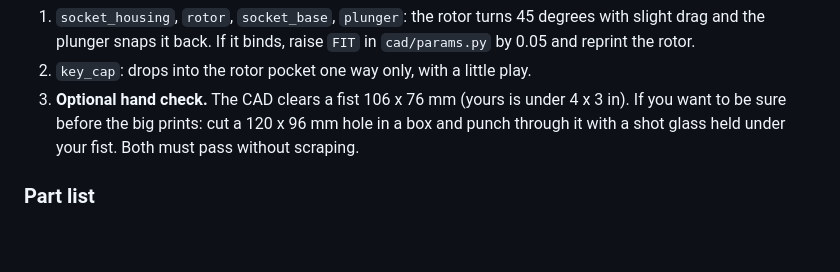
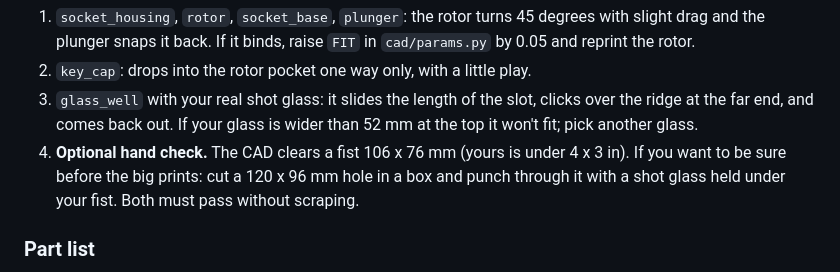
Before and after one commit to TheRageKage12/drunk-lantern-power-battery, a Markdown page: docs/BUILD_GUIDE.md, the part around the change. Rendered like a GitHub page; blank space fills up the shorter version.

Commit message:
Guide: test the glass in glass_well before the big prints
Co-Authored-By: Claude Opus 5.5 <noreply@anthropic.com>
Claude-Session: https://claude.ai/code/session_01RA7Cpt4fWuKXDa6DwBe3et

```diff
--- a/docs/BUILD_GUIDE.md
+++ b/docs/BUILD_GUIDE.md
@@ -129,7 +129,9 @@ Print these first, before any big part, and check them:
 1. `socket_housing`, `rotor`, `socket_base`, `plunger`: the rotor turns 45 degrees with slight drag and the
    plunger snaps it back. If it binds, raise `FIT` in `cad/params.py` by 0.05 and reprint the rotor.
 2. `key_cap`: drops into the rotor pocket one way only, with a little play.
-3. **Optional hand check.** The CAD clears a fist 106 x 76 mm (yours is under 4 x 3 in). If you want to be
+3. `glass_well` with your real shot glass: it slides the length of the slot, clicks over the ridge at the far
+   end, and comes back out. If your glass is wider than 52 mm at the top it won't fit; pick another glass.
+4. **Optional hand check.** The CAD clears a fist 106 x 76 mm (yours is under 4 x 3 in). If you want to be
    sure before the big prints: cut a 120 x 96 mm hole in a box and punch through it with a shot glass held
    under your fist. Both must pass without scraping.
 
```
